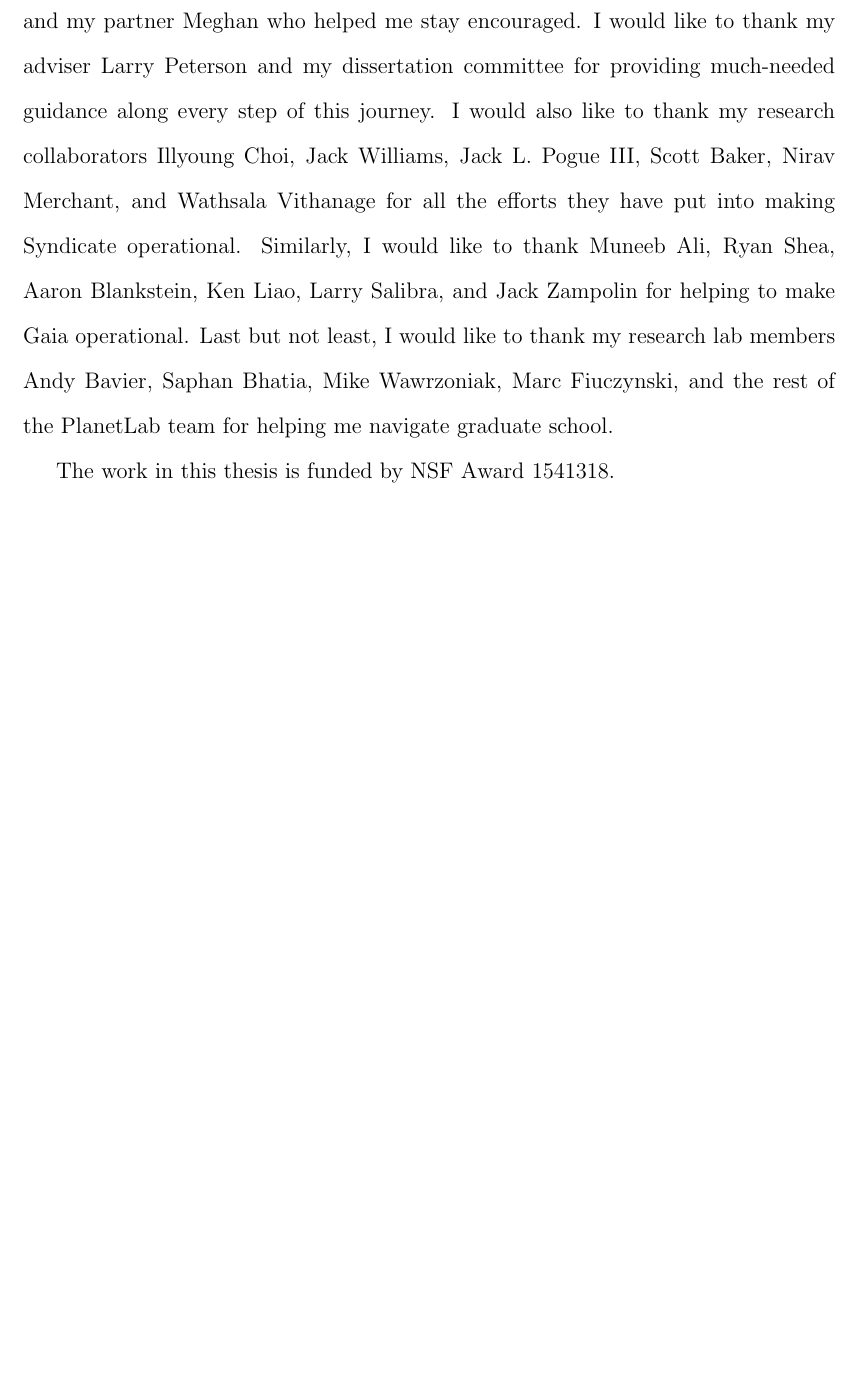
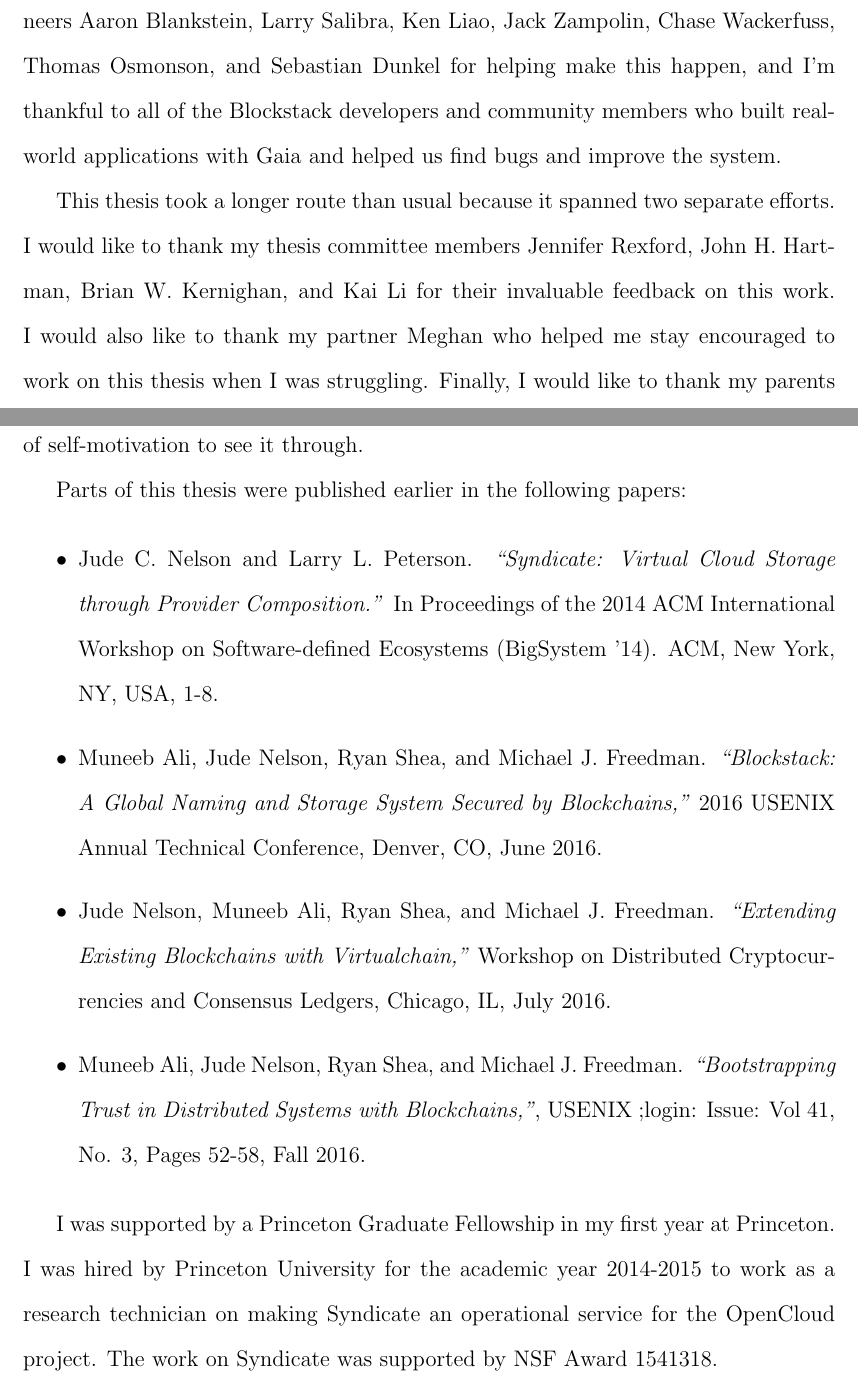
Before and after one commit to syndicate-storage/syndicate-thesis, a LaTeX thesis (thesis.tex, which reads acknowledgements.tex): part of page 5 of 245 before the commit and two parts of pages 6 and 7 of 247 after it, the two joined at a grey line, cut so that both start at the same text, the shorter picture padded with empty space. Compiled offline with pdfLaTeX; a LaTeX package or settings file that is missing is left out.

Commit message:
flesh out acknowledgements

```diff
--- a/acknowledgements.tex
+++ b/acknowledgements.tex
@@ -1,12 +0,0 @@
-I would like to thank my parents who encouraged a lifelong passion for learning,
-and my partner Meghan who helped me stay encouraged.
-I would like to thank my adviser Larry Peterson and my dissertation
-committee for providing much-needed guidance along every step of this journey.
-I would also like to thank my research collaborators Illyoung Choi, Jack Williams,
-Jack L. Pogue III, Scott Baker, Nirav Merchant, and Wathsala Vithanage for all the efforts they have
-put into making Syndicate operational.  Similarly, I would like to thank Muneeb
-Ali, Ryan Shea, Aaron Blankstein, Ken Liao, Larry Salibra, and Jack Zampolin for
-helping to make Gaia operational.  Last but not least,
-I would like to thank my research lab members Andy Bavier, Saphan Bhatia, Mike
-Wawrzoniak, Marc Fiuczynski, and the rest of the PlanetLab team for helping me
-navigate graduate school.
@@ -13,2 +5 @@ navigate graduate school.
 
-The work in this thesis is funded by NSF Award 1541318.
@@ -14,0 +37 @@ The work in this thesis is funded by NSF Award 1541318.
+and I would like to thank Nirav Merchant and Bonnie Hurst
@@ -14,0 +53 @@ The work in this thesis is funded by NSF Award 1541318.
+this system.
@@ -14,0 +58,36 @@ The work in this thesis is funded by NSF Award 1541318.
+Liao, Jack Zampolin, Chase Wackerfuss, Thomas Osmonson, and Sebastian Dunkel for
+helping make this happen, and I'm thankful to all of the Blockstack developers
+and community members who built real-world applications with Gaia and helped us
+find bugs and improve the system.
+
+This thesis took a longer route than usual because it spanned two separate
+efforts.  I would like to thank my thesis committee members Jennifer Rexford,
+John H. Hartman, Brian W. Kernighan, and Kai Li for their invaluable feedback on
+this work.  I would also like to thank my partner Meghan who helped me stay
+encouraged to work on this thesis when I was
+struggling.  Finally, I would like to thank my parents Mark and Monica for
+instilling within me a lifelong passion for learning and a sense of
+self-motivation to see it through.
+
+Parts of this thesis were published earlier in the following papers:
+
+\begin{itemize}
+\item Jude C. Nelson and Larry L. Peterson. \emph{``Syndicate: Virtual Cloud
+Storage through Provider Composition.''} In Proceedings of the 2014 ACM
+International Workshop on Software-defined Ecosystems (BigSystem '14).
+ACM, New York, NY, USA, 1-8.
+\item Muneeb Ali, Jude Nelson, Ryan Shea, and Michael J. Freedman.
+\emph{``Blockstack: A Global Naming and Storage System Secured by
+Blockchains,''} 2016 USENIX Annual Technical Conference, Denver, CO, June 2016.
+\item Jude Nelson, Muneeb Ali, Ryan Shea, and Michael J. Freedman.
+\emph{``Extending Existing Blockchains with Virtualchain,''} Workshop on
+Distributed Cryptocurrencies and Consensus Ledgers, Chicago, IL, July 2016.
+\item Muneeb Ali, Jude Nelson, Ryan Shea, and Michael J. Freedman.
+\emph{``Bootstrapping Trust in Distributed Systems with Blockchains,''}, USENIX
+;login: Issue: Vol 41, No. 3, Pages 52-58, Fall 2016.
+\end{itemize}
+
+I was supported by a Princeton Graduate Fellowship in my first year at
+Princeton.  I was hired by Princeton University for the academic year 2014-2015
+to work as a research technician on making Syndicate an operational service for
+the OpenCloud project.  The work on Syndicate was supported by NSF Award 1541318.
```
Also changed, not shown: acknowledgements.tex (54 more changed lines).
